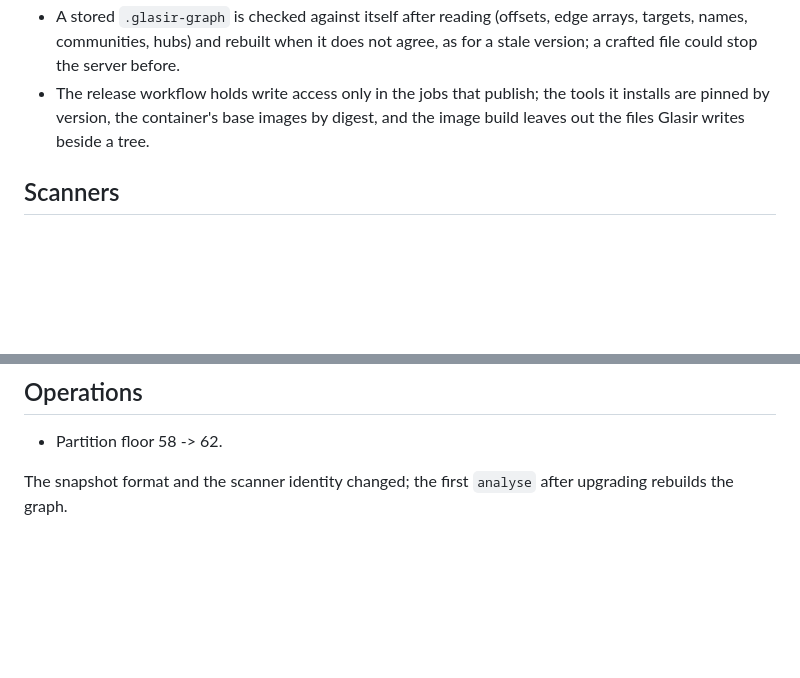
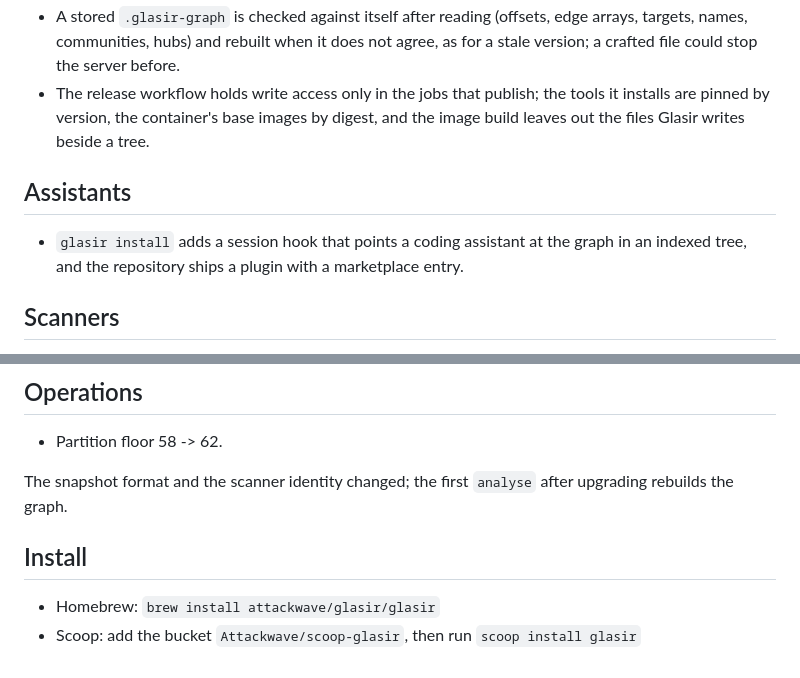
Before and after one commit to Attackwave/glasir, a Markdown page: .github/releases/v0.11.0.md, 2 parts joined by grey strips. Drawn GitHub-style; blank space fills up the shorter version.

Commit message:
release: state assistants and install in the 0.11.0 notes

```diff
--- a/.github/releases/v0.11.0.md
+++ b/.github/releases/v0.11.0.md
@@ -13,6 +13,10 @@
 - The map page escapes the names it embeds: a file whose name ends a script element could run in the map's origin before.
 - A stored `.glasir-graph` is checked against itself after reading (offsets, edge arrays, targets, names, communities, hubs) and rebuilt when it does not agree, as for a stale version; a crafted file could stop the server before.
 - The release workflow holds write access only in the jobs that publish; the tools it installs are pinned by version, the container's base images by digest, and the image build leaves out the files Glasir writes beside a tree.
+
+## Assistants
+
+- `glasir install` adds a session hook that points a coding assistant at the graph in an indexed tree, and the repository ships a plugin with a marketplace entry.
 
 ## Scanners
 
@@ -31,3 +35,8 @@
 - Partition floor 58 -> 62.
 
 The snapshot format and the scanner identity changed; the first `analyse` after upgrading rebuilds the graph.
+
+## Install
+
+- Homebrew: `brew install attackwave/glasir/glasir`
+- Scoop: add the bucket `Attackwave/scoop-glasir`, then run `scoop install glasir`
```
